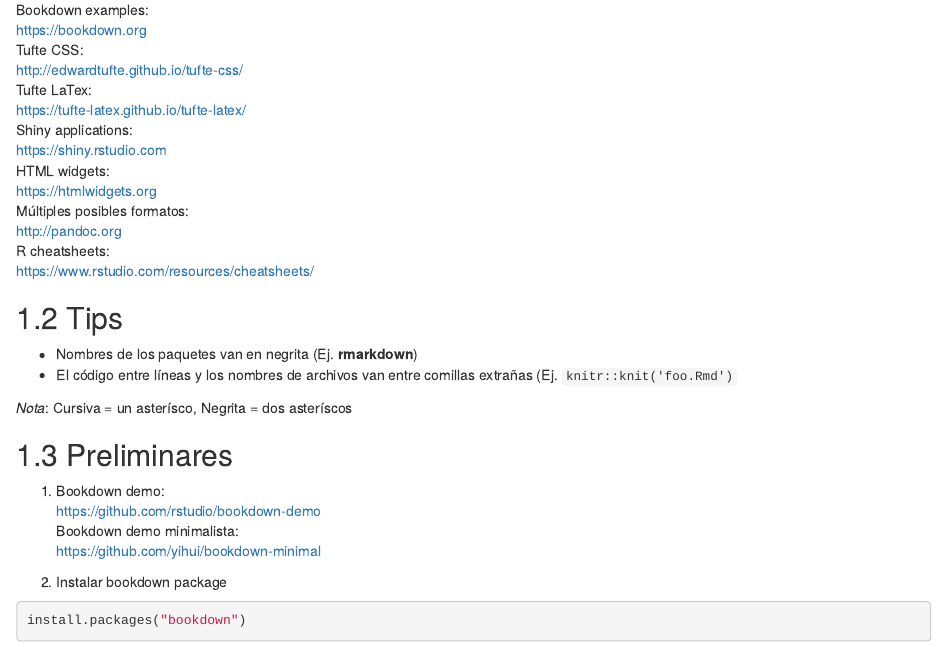
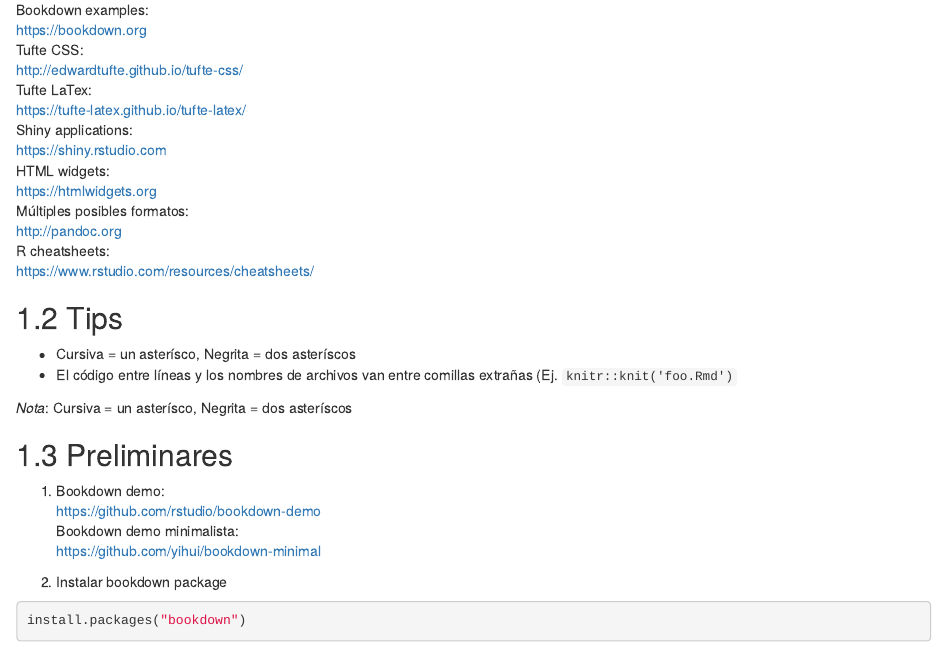
Before and after one commit to estadistica-workshop/bookdown, an R Markdown document (01-intro.Rmd): the page in a window 1100 px wide, from 240 px down. Rendered offline with R 4.5, knitr and Pandoc, with nearby package versions; drawn as R Markdown's standard HTML page in place of the format the file asks for.

Commit message:
cursiva negrita

```diff
--- a/01-intro.Rmd
+++ b/01-intro.Rmd
@@ -24,7 +24,7 @@
 
 ## Tips
 
-- Nombres de los paquetes van en negrita (Ej. **rmarkdown**)
+- Cursiva = un asterísco, Negrita = dos asteríscos
 - El código entre líneas y los nombres de archivos van entre comillas extrañas (Ej. ``knitr::knit('foo.Rmd')``
 
 *Nota*: Cursiva = un asterísco, Negrita = dos asteríscos
```
Also changed, not shown: 2 other files.
